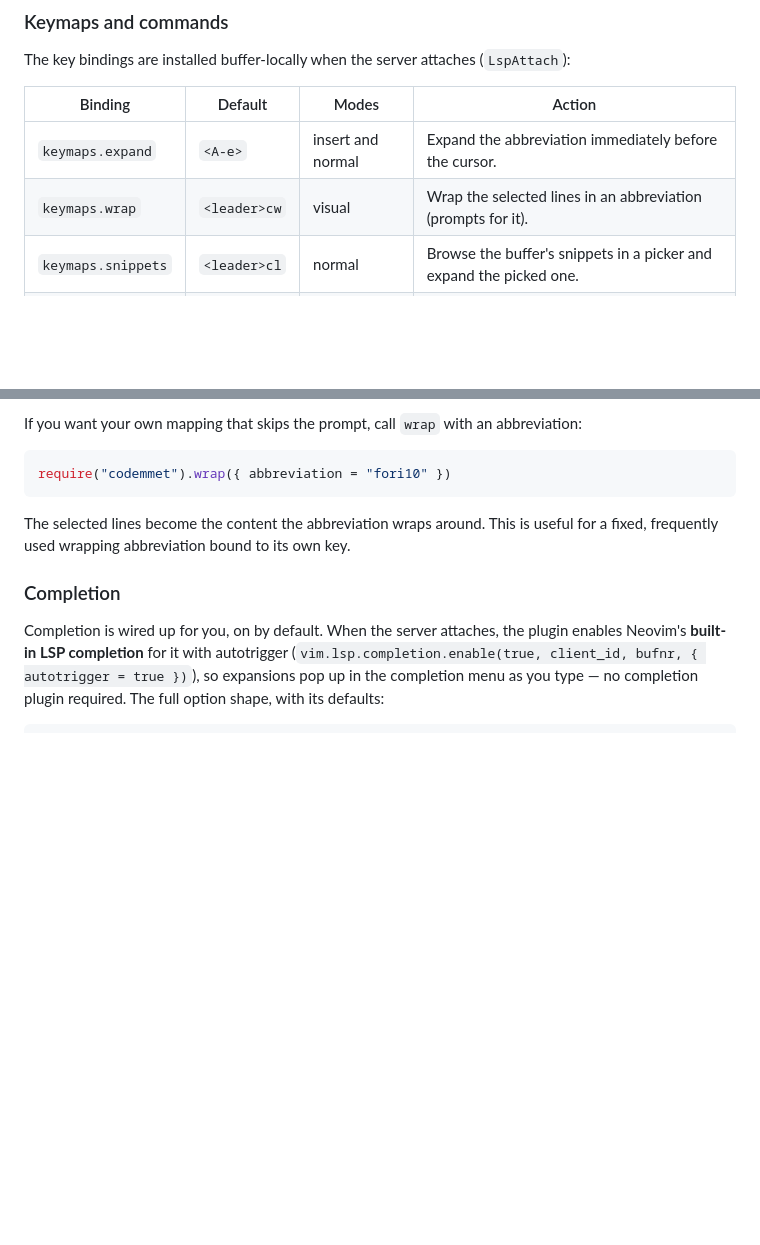
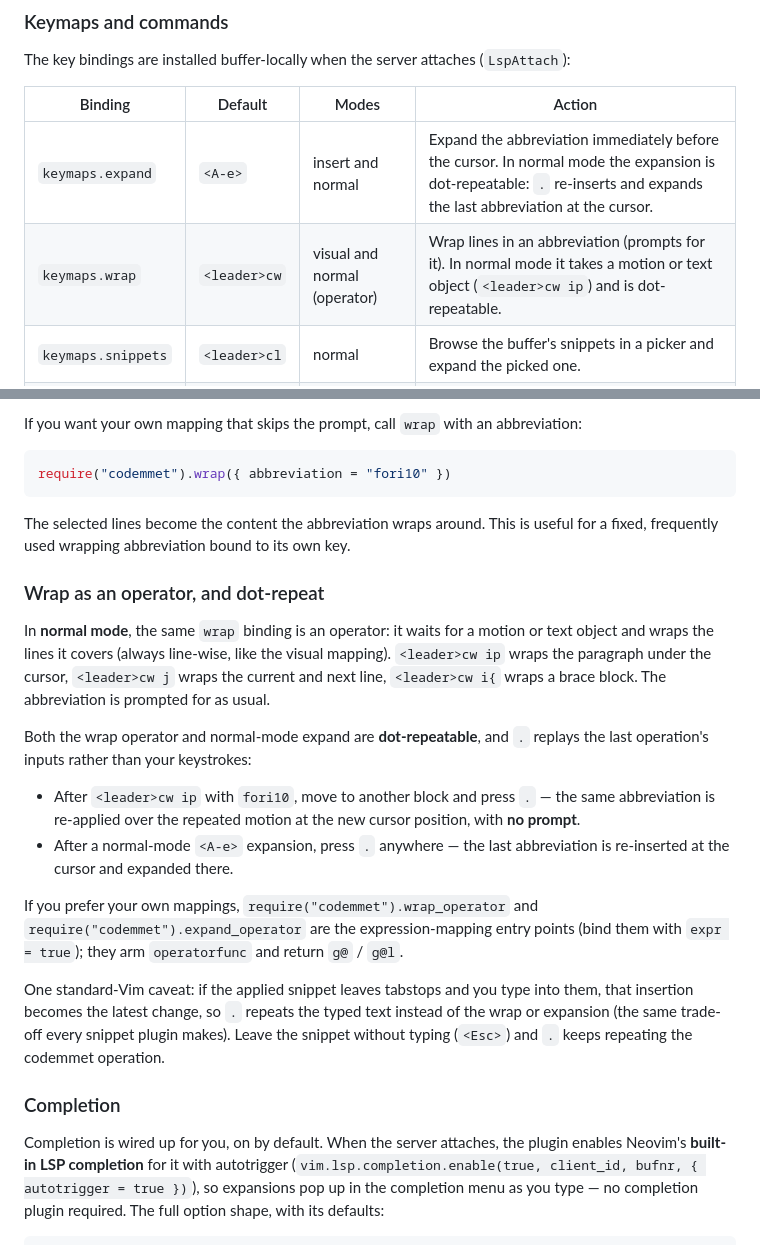
Before and after one commit to TheWylieStCoyote/TaskFlow, a Markdown page: docs/editors.md, 2 parts joined by grey strips. Rendered like a GitHub page; blank space fills up the shorter version.

Commit message:
docs: document wrap operator and dot-repeat in editors guide, changelog
docs/editors.md gains a "Wrap as an operator, and dot-repeat" section
(operator usage, repeat semantics, wrap_operator/expand_operator entry
points, and the snippet-tabstop caveat) and updated keymap table rows;
CHANGELOG.md gets the [Unreleased] entry.

Co-Authored-By: Claude Opus 4.8 <noreply@anthropic.com>

```diff
--- a/docs/editors.md
+++ b/docs/editors.md
@@ -139,8 +139,8 @@ The key bindings are installed buffer-locally when the server attaches
 
 | Binding | Default | Modes | Action |
 | --- | --- | --- | --- |
-| `keymaps.expand` | `<A-e>` | insert and normal | Expand the abbreviation immediately before the cursor. |
-| `keymaps.wrap` | `<leader>cw` | visual | Wrap the selected lines in an abbreviation (prompts for it). |
+| `keymaps.expand` | `<A-e>` | insert and normal | Expand the abbreviation immediately before the cursor. In normal mode the expansion is dot-repeatable: `.` re-inserts and expands the last abbreviation at the cursor. |
+| `keymaps.wrap` | `<leader>cw` | visual and normal (operator) | Wrap lines in an abbreviation (prompts for it). In normal mode it takes a motion or text object (`<leader>cw ip`) and is dot-repeatable. |
 | `keymaps.snippets` | `<leader>cl` | normal | Browse the buffer's snippets in a picker and expand the picked one. |
 | `keymaps.context` | `<leader>cv` | normal | Show the codemmet context (scopes, collections) at the cursor. |
 
@@ -286,6 +286,34 @@ require("codemmet").wrap({ abbreviation = "fori10" })
 
 The selected lines become the content the abbreviation wraps around. This is
 useful for a fixed, frequently used wrapping abbreviation bound to its own key.
+
+### Wrap as an operator, and dot-repeat
+
+In **normal mode**, the same `wrap` binding is an operator: it waits for a
+motion or text object and wraps the lines it covers (always line-wise, like the
+visual mapping). `<leader>cw ip` wraps the paragraph under the cursor,
+`<leader>cw j` wraps the current and next line, `<leader>cw i{` wraps a brace
+block. The abbreviation is prompted for as usual.
+
+Both the wrap operator and normal-mode expand are **dot-repeatable**, and `.`
+replays the last operation's inputs rather than your keystrokes:
+
+- After `<leader>cw ip` with `fori10`, move to another block and press `.` —
+  the same abbreviation is re-applied over the repeated motion at the new
+  cursor position, with **no prompt**.
+- After a normal-mode `<A-e>` expansion, press `.` anywhere — the last
+  abbreviation is re-inserted at the cursor and expanded there.
+
+If you prefer your own mappings, `require("codemmet").wrap_operator` and
+`require("codemmet").expand_operator` are the expression-mapping entry points
+(bind them with `expr = true`); they arm `operatorfunc` and return `g@` /
+`g@l`.
+
+One standard-Vim caveat: if the applied snippet leaves tabstops and you type
+into them, that insertion becomes the latest change, so `.` repeats the typed
+text instead of the wrap or expansion (the same trade-off every snippet plugin
+makes). Leave the snippet without typing (`<Esc>`) and `.` keeps repeating the
+codemmet operation.
 
 ### Completion
 
```
Also changed, not shown: CHANGELOG.md (+14 -0 lines).
